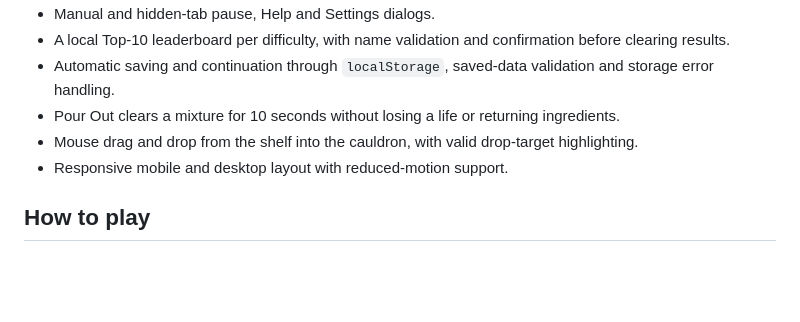
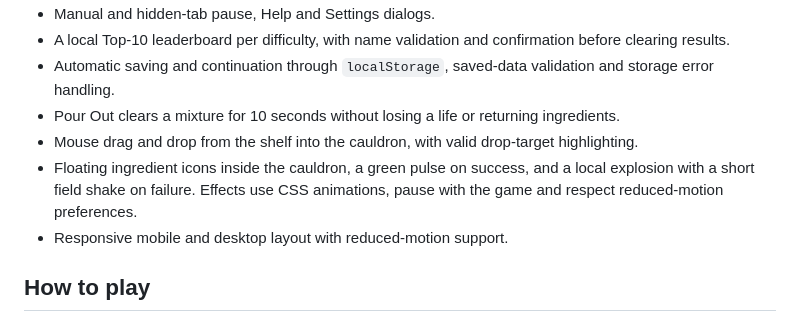
Before and after one commit to aidardev/alchemists-cauldron, a Markdown page: README.md, the part around the change. GitHub-like rendering; blank space fills up the shorter version.

Commit message:
ocs(readme): document visual feedback features

```diff
--- a/README.md
+++ b/README.md
@@ -13,6 +13,7 @@ A browser puzzle game: mix ingredients to match a potion's Temperature, Density
 - Automatic saving and continuation through `localStorage`, saved-data validation and storage error handling.
 - Pour Out clears a mixture for 10 seconds without losing a life or returning ingredients.
 - Mouse drag and drop from the shelf into the cauldron, with valid drop-target highlighting.
+- Floating ingredient icons inside the cauldron, a green pulse on success, and a local explosion with a short field shake on failure. Effects use CSS animations, pause with the game and respect reduced-motion preferences.
 - Responsive mobile and desktop layout with reduced-motion support.
 
 ## How to play
```
